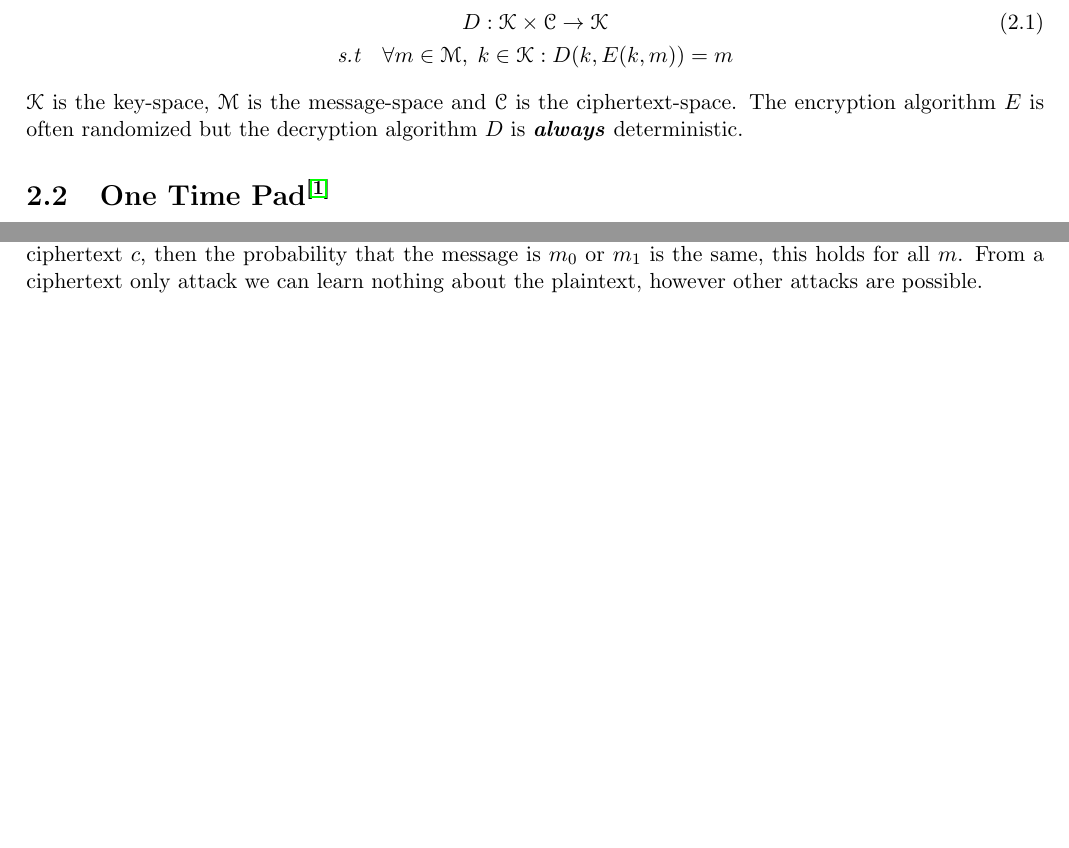
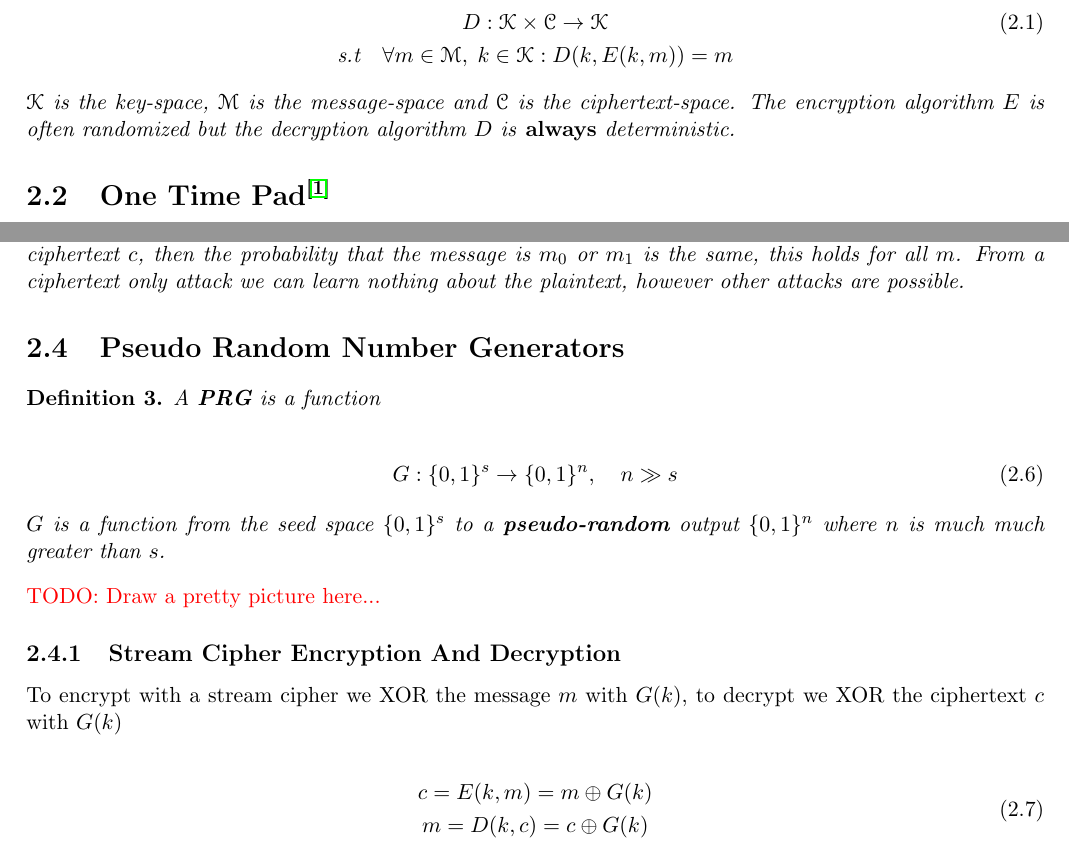
Before and after one commit to wayofthepie/texbase, a LaTeX document (cryptography.tex): two parts of pages 4 and 5 of 6, joined at a grey line, cut so that both start at the same text, the shorter picture padded with empty space. Compiled offline with pdfLaTeX.

Commit message:
Add section on PRNG's

```diff
--- a/cryptography.tex
+++ b/cryptography.tex
@@ -22,7 +22,7 @@
 % Increase table row height globally
 \renewcommand{\arraystretch}{2}
 
-\newcommand\todo[1]{\noindent\textcolor{red}{#1}}
+\newcommand\todo[1]{\noindent\textcolor{red}{TODO: #1}}
 
 \newtheorem{definition}{Definition}
 \newtheorem{theorem}{Theorem}
@@ -163,10 +163,12 @@ A \textbf{cipher} defined over $( \mathscr{K,M,C} )$ is a pair of \textbf{polyno
 		\textrm{s.t} \quad \forall m \in \mathscr{M},\; k \in \mathscr{K} : D(k, E(k, m)) = m
 	\end{gathered}
 \end{gather}
-\end{definition}
+
 
 \noindent
 $\mathscr{K}$ is the key-space, $\mathscr{M}$ is the message-space and $\mathscr{C}$ is the ciphertext-space. The encryption algorithm $E$ is often randomized but the decryption algorithm $D$ is \emph{\textbf{always}} deterministic.
+\end{definition}
+
 
 \section{One Time Pad\textsuperscript{\cite{1}}}
 
@@ -225,4 +227,35 @@ One time pads are very fast, but are hard to use in practice as the keys must be
 $k \xleftarrow{R} \mathscr{K}$ denotes that $k$ is a \emph{uniform random variable} in the keyspace $\mathscr{K}$. If all that is intercepted is the ciphertext $c$, then the probability that the message is $m_0$ or $m_1$ is the same, this holds for all $m$. From a ciphertext only attack we can learn nothing about the plaintext, however other attacks are possible.
+\end{definition}
+
+\section{Pseudo Random Number Generators}
+\begin{definition}
+A \textbf{PRG} is a function
+
+\begin{gather}
+\begin{gathered}
+	G : \{0,1\}^s \rightarrow \{0,1\}^n, \quad n \gg s
+\end{gathered}
+\end{gather}
+
+\noindent
+$G$ is a function from the seed space $\{0,1\}^s$ to a \textbf{pseudo-random} output $\{0,1\}^n$ where $n$ is much much greater than $s$.
+\end{definition}
+
+\todo{Draw a pretty picture here...}
+
+
+\subsection{Stream Cipher Encryption And Decryption}
+\noindent
+To encrypt with a stream cipher we XOR the message $m$ with $G(k)$, to decrypt we XOR the ciphertext $c$ with $G(k)$
+
+\begin{gather}
+\begin{gathered}
+	c = E(k, m) = m \oplus G(k) \\
+	m = D(k, c) = c \oplus G(k)
+\end{gathered}
+\end{gather}
+
+
 
 
 % Bibliography
```
Also changed, not shown: cryptography.tex (6 more changed lines).
